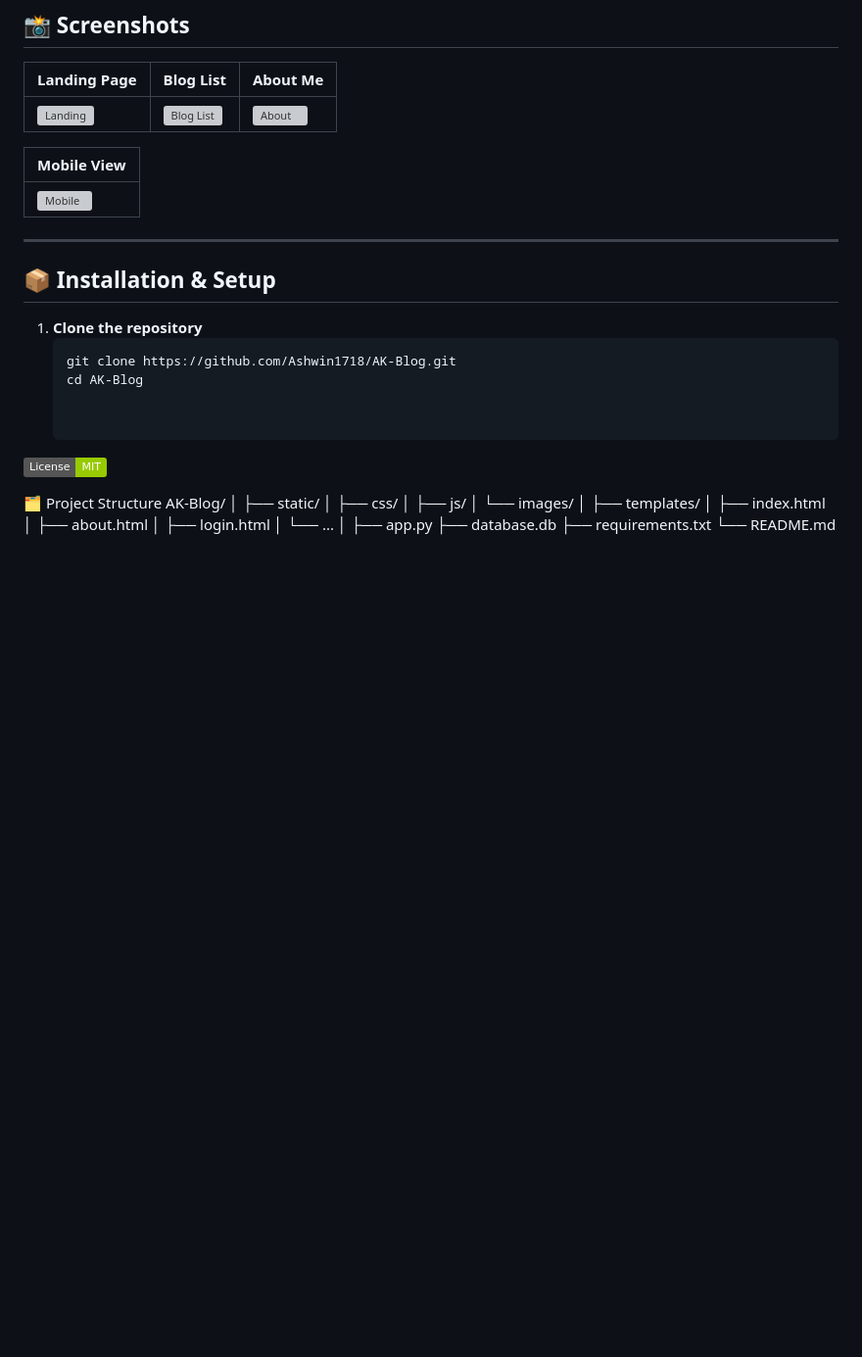
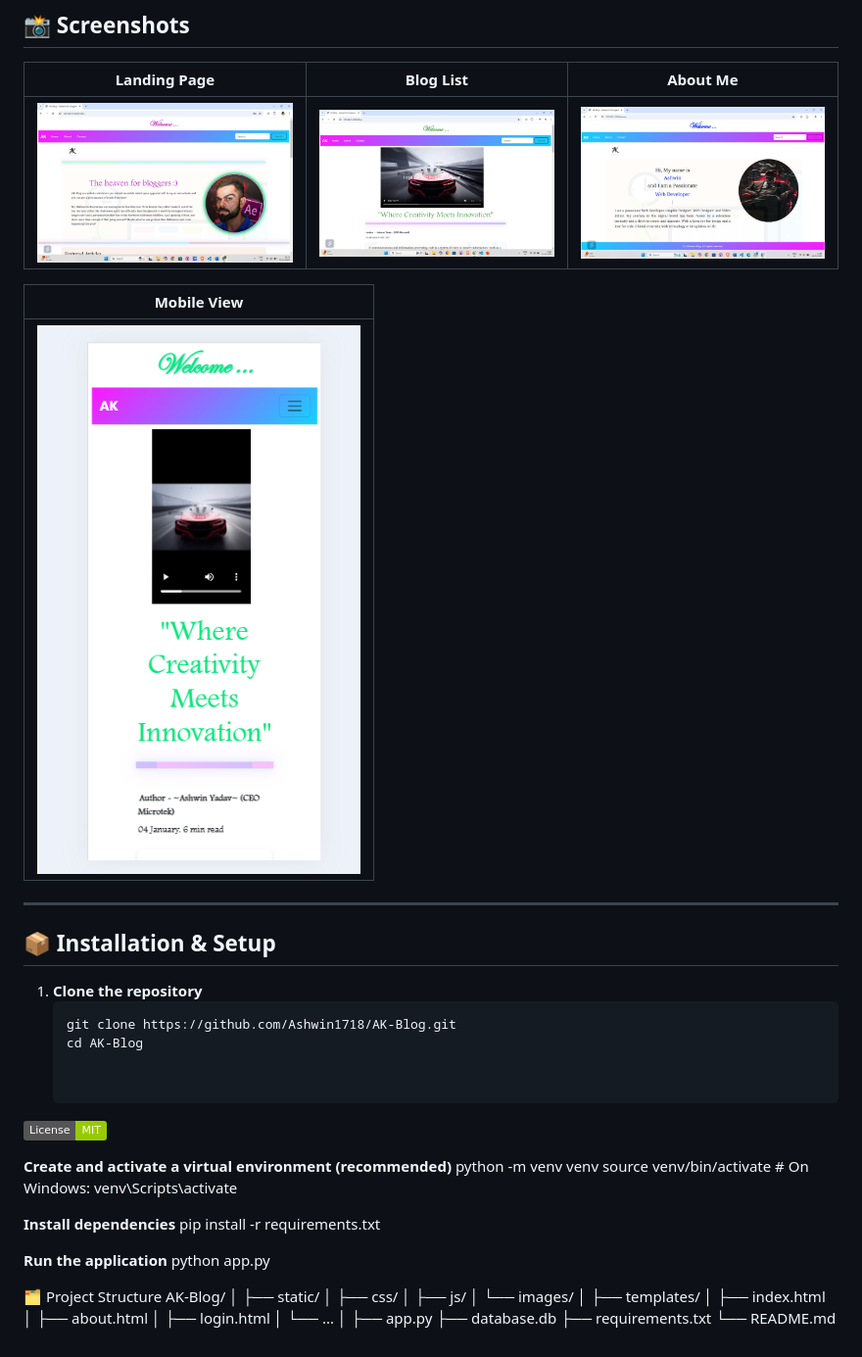
Before and after one commit to Ashwin-1718/AK-BLOG, a Markdown page: README.md, the part around one of its changes. Shown at 98% size. Drawn GitHub-style; pictures changed too: static/screenshots/Mobile view.png (added), static/screenshots/aboutus.png (added), static/screenshots/blog-post.png (added); badges without logos; blank space fills up the shorter version; grey boxes are pictures that could not be loaded.

```diff
--- a/README.md
+++ b/README.md
@@ -62,11 +61,11 @@ Deployed on: [Render](https://ak-blog-uq9p.onrender.com/)
 
 | Landing Page | Blog List | About Me |
 |--------------|-----------|----------|
-| ![Landing](./screenshots/screenshot1.png) | ![Blog List](./screenshots/screenshot2.png) | ![About](./screenshots/screenshot3.png) |
+| ![Landing](./static/screenshots/landing.png) | ![Blog List](./static/screenshots/blog-post.png) | ![About](./static/screenshots/aboutus.png) |
 
 | Mobile View |
 |-------------|
-| ![Mobile](./screenshots/screenshot4.png) |
+| ![Mobile](./static/screenshots/Mobile%20view.png) |
 
 
 
@@ -81,6 +80,19 @@ Deployed on: [Render](https://ak-blog-uq9p.onrender.com/)
 
 
 ![License](https://img.shields.io/badge/License-MIT-green)
+
+
+
+**Create and activate a virtual environment (recommended)**
+python -m venv venv
+source venv/bin/activate  # On Windows: venv\Scripts\activate
+
+**Install dependencies**
+pip install -r requirements.txt
+
+**Run the application**
+python app.py
+
 
 🗂 Project Structure
 AK-Blog/
```
Also changed, not shown: other parts of README.md (+0 -1 lines), static/screenshots/Mobile.png (added), static/screenshots/landing-page1.png (added).
